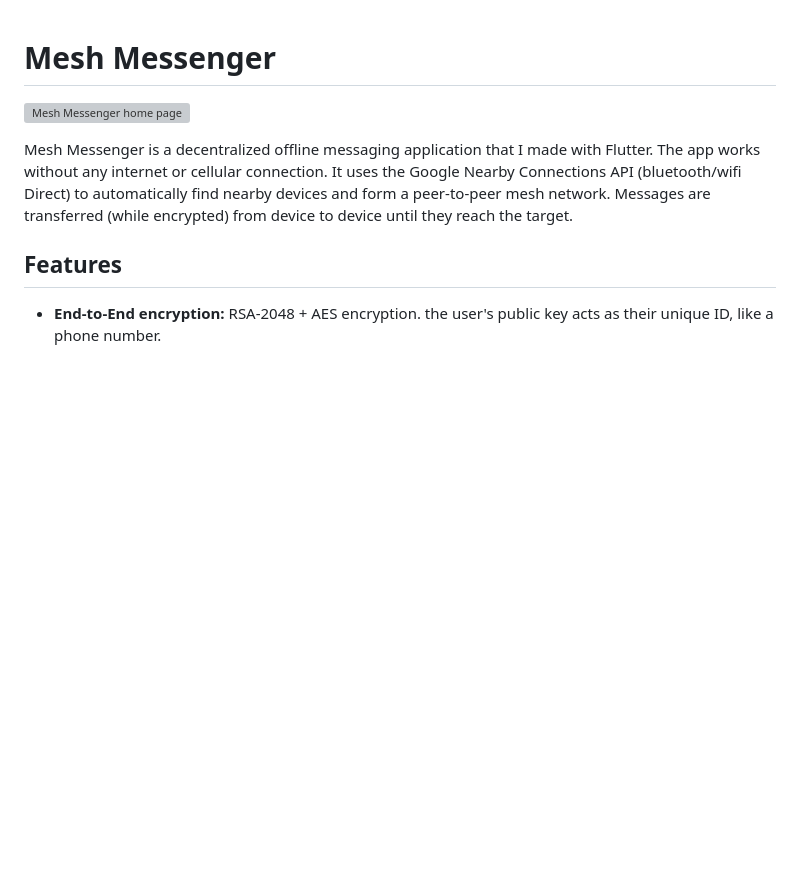
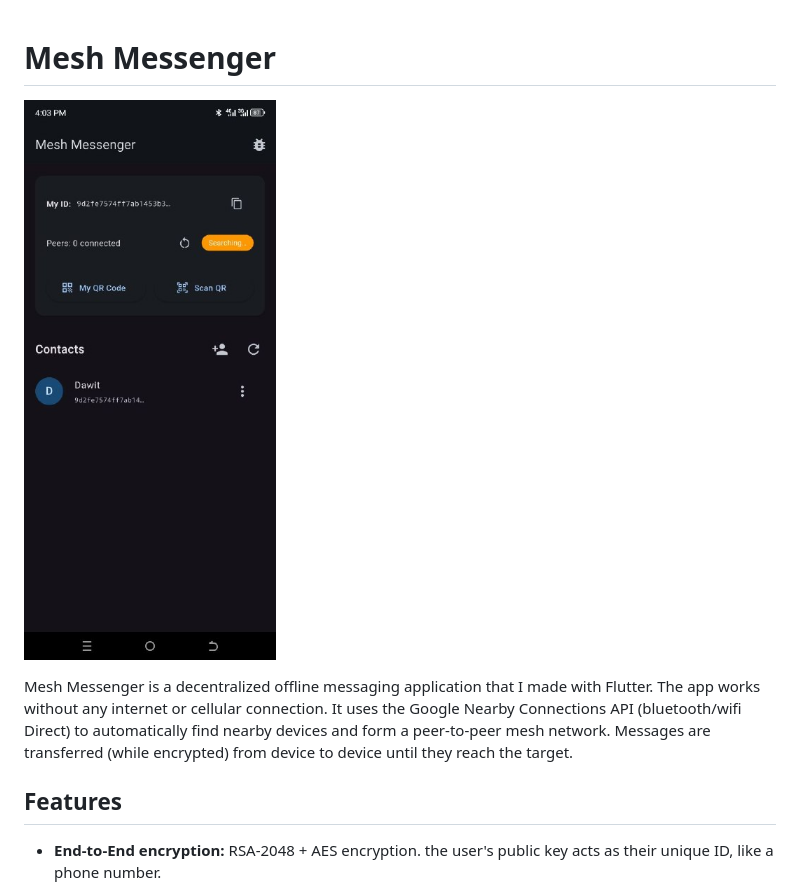
Before and after one commit to Bini-jpeg/mesh-messenger, a Markdown page: README.md, the part around the change. GitHub-like rendering; pictures changed too: screenshots/home_page.jpg (added); blank space fills up the shorter version; grey boxes are pictures that could not be loaded.

```diff
--- a/README.md
+++ b/README.md
@@ -1,6 +1,6 @@
 # Mesh Messenger
 
-![Mesh Messenger home page](screenshot.png)
+![Mesh Messenger home page](screenshots/home_page.jpg)
 
 Mesh Messenger is a decentralized offline messaging application that I made with Flutter.
 The app works without any internet or cellular connection. It uses the Google Nearby Connections API (bluetooth/wifi Direct) to automatically find nearby devices and form a peer-to-peer mesh network. Messages are transferred (while encrypted) from device to device until they reach the target.
```
